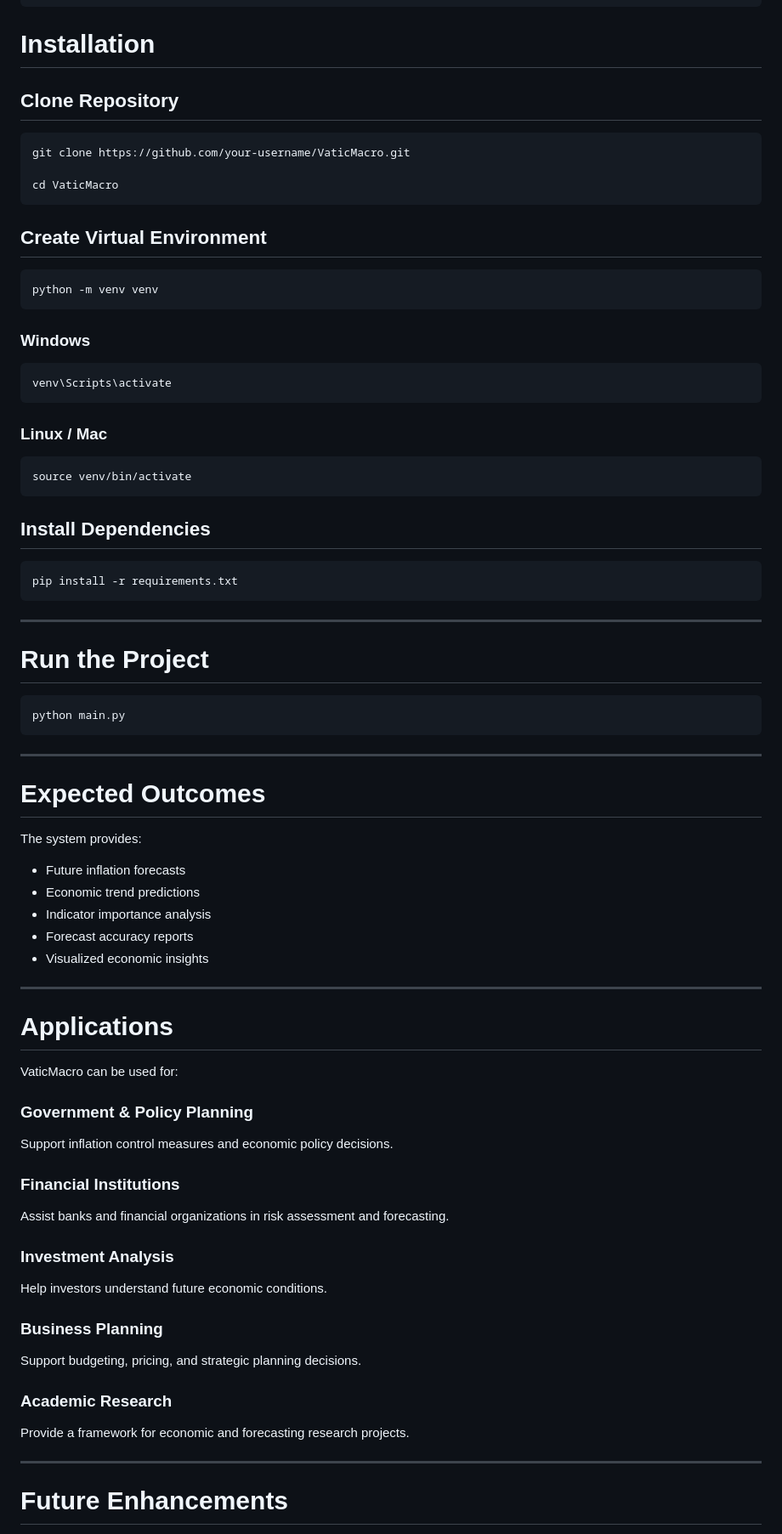
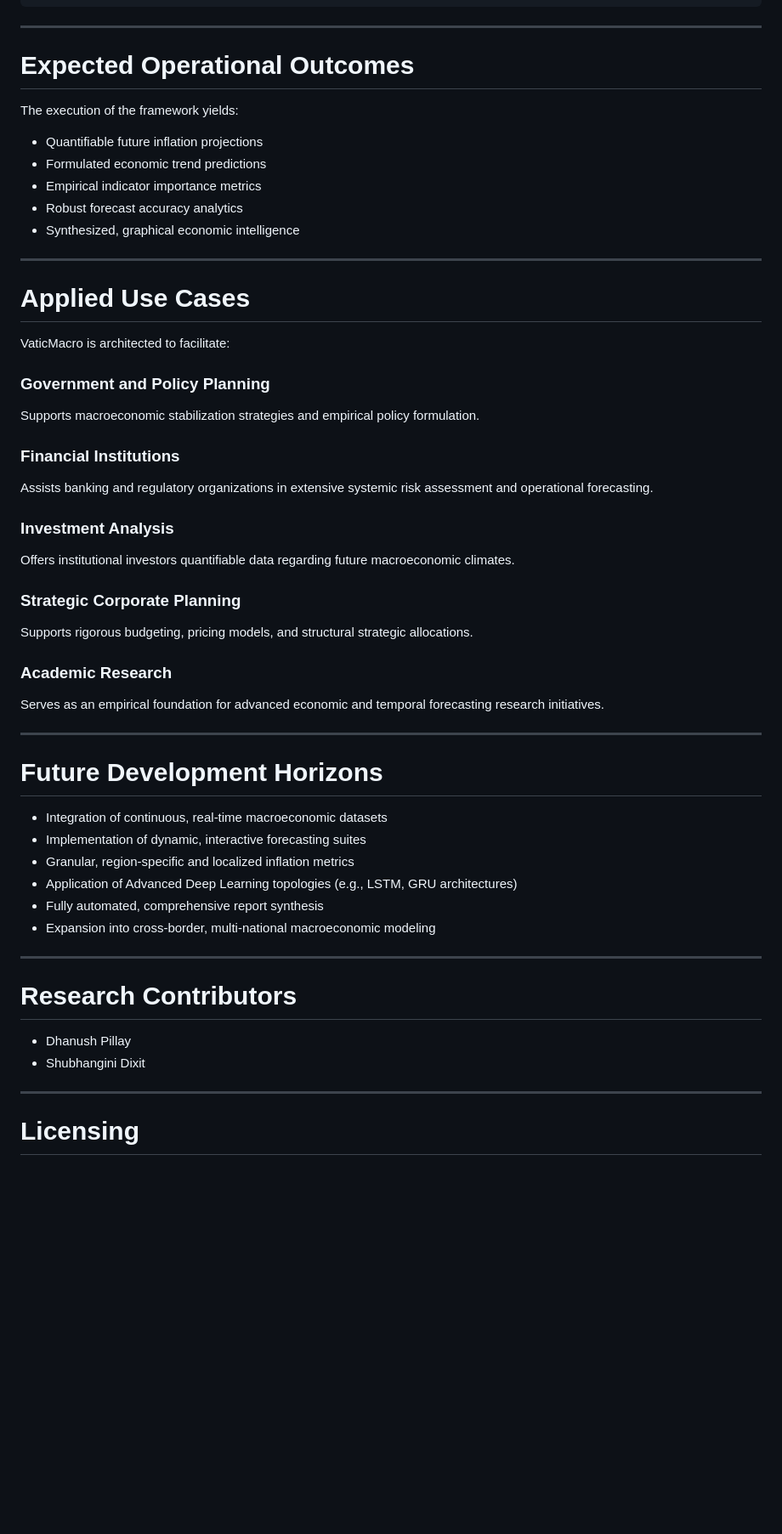
Before and after one commit to shubhanginidixit/VaticMacro, a Markdown page: README.MD, the part around one of its changes. Shown at 85% size. Rendered like a GitHub page; blank space fills up the shorter version.

````diff
--- a/README.MD
+++ b/README.MD
@@ -236,82 +236,58 @@ VaticMacro/
 └── main.py
 ```
 
-# Installation
+---
 
-## Clone Repository
+# Expected Operational Outcomes
 
-```bash
-git clone https://github.com/your-username/VaticMacro.git
+The execution of the framework yields:
 
-cd VaticMacro
-```
-
-## Create Virtual Environment
-
-```bash
-python -m venv venv
-```
-
-### Windows
-
-```bash
-venv\Scripts\activate
-```
-
-### Linux / Mac
-
-```bash
-source venv/bin/activate
-```
-
-## Install Dependencies
-
-```bash
-pip install -r requirements.txt
-```
+- Quantifiable future inflation projections
+- Formulated economic trend predictions
+- Empirical indicator importance metrics
+- Robust forecast accuracy analytics
+- Synthesized, graphical economic intelligence
 
 ---
 
-# Run the Project
+# Applied Use Cases
 
-```bash
-python main.py
-```
+VaticMacro is architected to facilitate:
+
+### Government and Policy Planning
+Supports macroeconomic stabilization strategies and empirical policy formulation.
+
+### Financial Institutions
+Assists banking and regulatory organizations in extensive systemic risk assessment and operational forecasting.
+
+### Investment Analysis
+Offers institutional investors quantifiable data regarding future macroeconomic climates.
+
+### Strategic Corporate Planning
+Supports rigorous budgeting, pricing models, and structural strategic allocations.
+
+### Academic Research
+Serves as an empirical foundation for advanced economic and temporal forecasting research initiatives.
 
 ---
 
-# Expected Outcomes
+# Future Development Horizons
 
-The system provides:
-
-- Future inflation forecasts
-- Economic trend predictions
-- Indicator importance analysis
-- Forecast accuracy reports
-- Visualized economic insights
+- Integration of continuous, real-time macroeconomic datasets
+- Implementation of dynamic, interactive forecasting suites
+- Granular, region-specific and localized inflation metrics
+- Application of Advanced Deep Learning topologies (e.g., LSTM, GRU architectures)
+- Fully automated, comprehensive report synthesis
+- Expansion into cross-border, multi-national macroeconomic modeling
 
 ---
 
-# Applications
+# Research Contributors
 
-VaticMacro can be used for:
-
-### Government & Policy Planning
-Support inflation control measures and economic policy decisions.
-
-### Financial Institutions
-Assist banks and financial organizations in risk assessment and forecasting.
-
-### Investment Analysis
-Help investors understand future economic conditions.
-
-### Business Planning
-Support budgeting, pricing, and strategic planning decisions.
-
-### Academic Research
-Provide a framework for economic and forecasting research projects.
+- Dhanush Pillay
+- Shubhangini Dixit
 
 ---
 
-# Future Enhancements
+# Licensing
 
````
Also changed, not shown: other parts of README.MD (+98 -115 lines).
